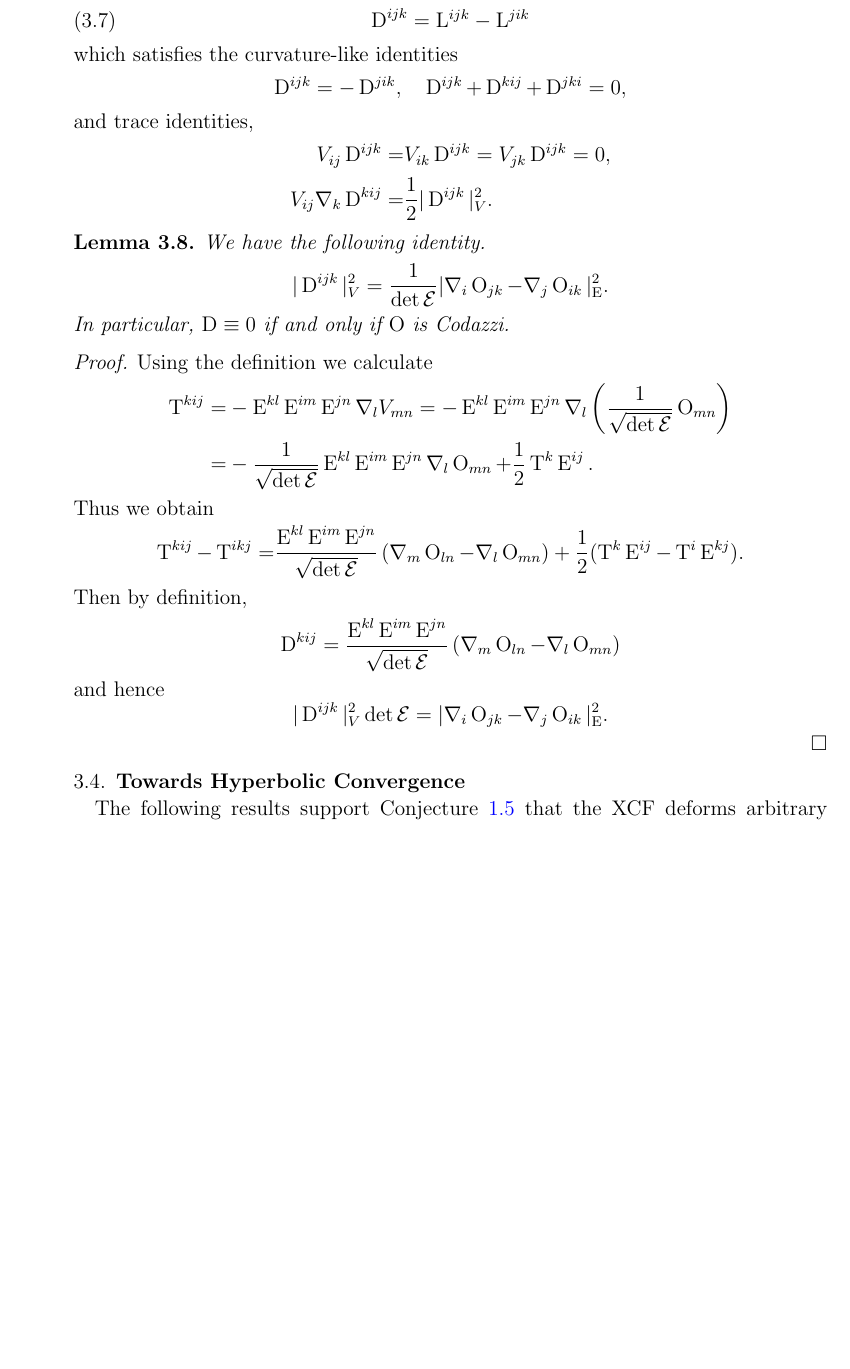
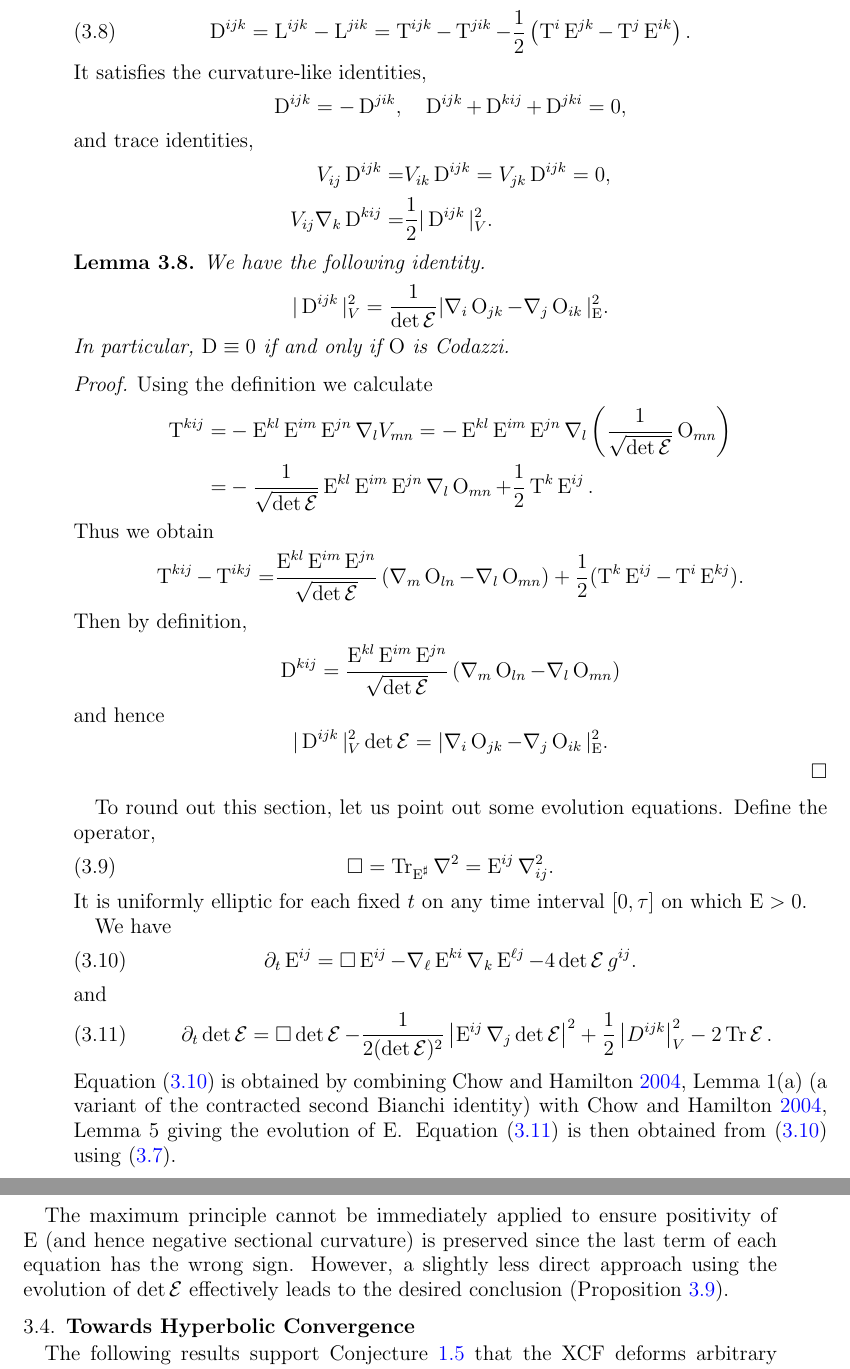
Before and after one commit to pabryan/negative_curvature_minkowski_embedding, a LaTeX paper (main.tex): part of page 11 of 16 before the commit and two parts of pages 11 and 12 of 16 after it, the two joined at a grey line, cut at the place of the change, the shorter picture padded with empty space. Compiled offline with pdfLaTeX.

Commit message:
Added some evolution equations and tidied up the identities and consequences.

```diff
--- a/main.tex
+++ b/main.tex
@@ -451,9 +450,9 @@ where the traces of $\mathrm{L}^{ijk}$ with respect to $V$ are zero.
-The Devil tensor is defined by
+where the traces of $\mathrm{L}^{ijk}$ with respect to $V$ are zero. The Devil tensor is defined by
 \begin{equation}
 \label{eq:devil}
-\Dv^{ijk}=\mathrm{L}^{ijk}-\mathrm{L}^{jik}
+\Dv^{ijk}=\mathrm{L}^{ijk}-\mathrm{L}^{jik} = \T^{ijk}-\T^{jik} - \frac{1}{2}\left(\T^i\Ein^{jk}-\T^j\Ein^{ik}\right).
 \end{equation}
-which satisfies the curvature-like identities
+It satisfies the curvature-like identities,
 \[
 \Dv^{ijk} = -\Dv^{jik},\quad \Dv^{ijk}+\Dv^{kij}+\Dv^{jki} = 0,
 \]
@@ -493,3 +492,23 @@ and hence
 \]
 \end{proof}
 
+To round out this section, let us point out some evolution equations. Define the operator,
+\begin{equation}
+\label{eq:box}
+\Box = \Tr_{\Ein^{\sharp}} \nabla^2 = \Ein^{ij} \nabla^2_{ij}.
+\end{equation}
+It is uniformly elliptic for each fixed \(t\) on any time interval \([0, \tau]\) on which \(\Ein > 0\).
+
+We have
+\begin{equation}
+\label{eq:dtEin}
+\partial_t \Ein^{ij} = \Box \Ein^{ij} - \nabla_{\ell} \Ein^{ki} \nabla_k \Ein^{\ell j} - 4 \det \opEin g^{ij}.
+\end{equation}
+and
+\begin{equation}
+\label{eq:dtdetEin}
+\partial_t \det \opEin = \Box \det \opEin - \frac{1}{2(\det\opEin)^2} \abs{\Ein^{ij} \nabla_j \det \opEin}^2 + \frac{1}{2}\abs{D^{ijk}}_V^2 - 2\Tr\opEin.
+\end{equation}
+Equation \eqref{eq:dtEin} is obtained by combining \cite[Lemma 1(a)]{MR2055396} (a variant of the contracted second Bianchi identity) with \cite[Lemma 5]{MR2055396} giving the evolution of \(\Ein\). Equation \eqref{eq:dtdetEin} is then obtained from \eqref{eq:dtEin} using \eqref{eq:T}.
+
+The maximum principle cannot be immediately applied to ensure positivity of \(\Ein\) (and hence negative sectional curvature) is preserved since the last term of each equation has the wrong sign. However, a slightly less direct approach using the evolution of \(\det \opEin\) effectively leads to the desired conclusion (\Cref{prop:negative_perserved}).
```
Also changed, not shown: main.tex (28 more changed lines).
